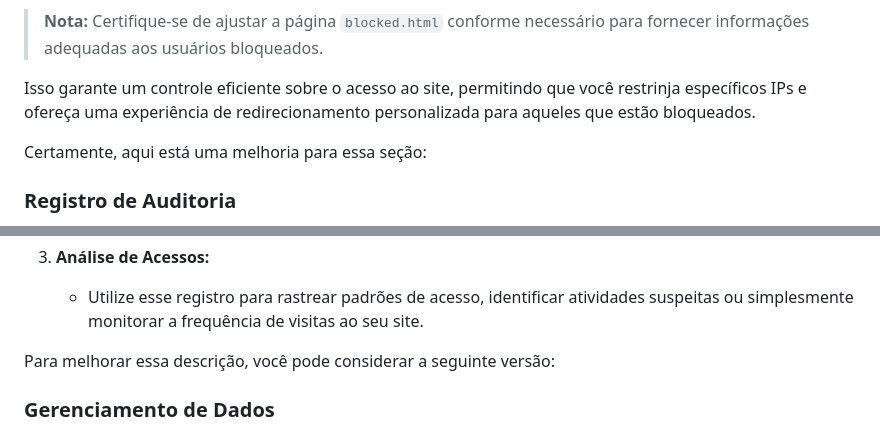
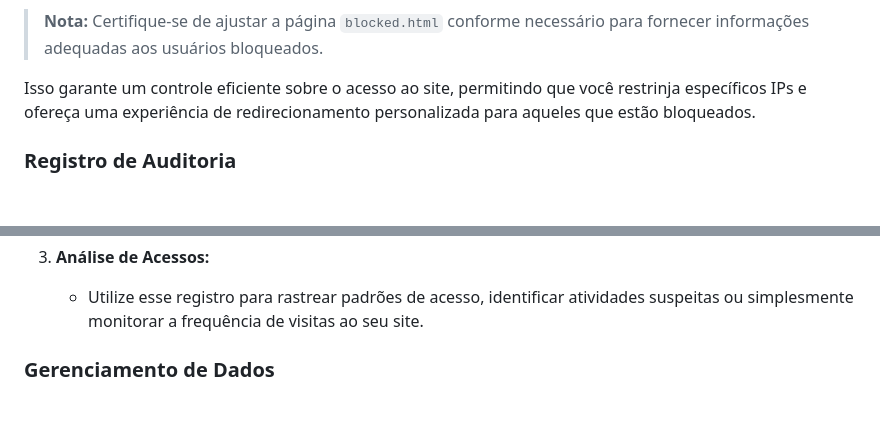
Before and after one commit to kensdy/Community-V3, a Markdown page: README.md, 2 parts joined by grey strips. Rendered like a GitHub page; blank space fills up the shorter version.

```diff
--- a/README.md
+++ b/README.md
@@ -23,8 +23,6 @@ Para restringir o acesso de determinados IPs ao site, você pode utilizar o arqu
 
 Isso garante um controle eficiente sobre o acesso ao site, permitindo que você restrinja específicos IPs e ofereça uma experiência de redirecionamento personalizada para aqueles que estão bloqueados.
 
-Certamente, aqui está uma melhoria para essa seção:
-
 ### Registro de Auditoria
 
 No arquivo `audit_log.txt`, você pode encontrar um registro detalhado de todos os acessos ao site, incluindo informações cruciais como o endereço IP e o horário de acesso. Esta funcionalidade proporciona uma visão abrangente das interações com o seu site, permitindo monitorar e analisar o tráfego com precisão.
@@ -45,8 +43,6 @@ No arquivo `audit_log.txt`, você pode encontrar um registro detalhado de todos
 
 3. **Análise de Acessos:**
    - Utilize esse registro para rastrear padrões de acesso, identificar atividades suspeitas ou simplesmente monitorar a frequência de visitas ao seu site.
-
-Para melhorar essa descrição, você pode considerar a seguinte versão:
 
 ### Gerenciamento de Dados
 
```
